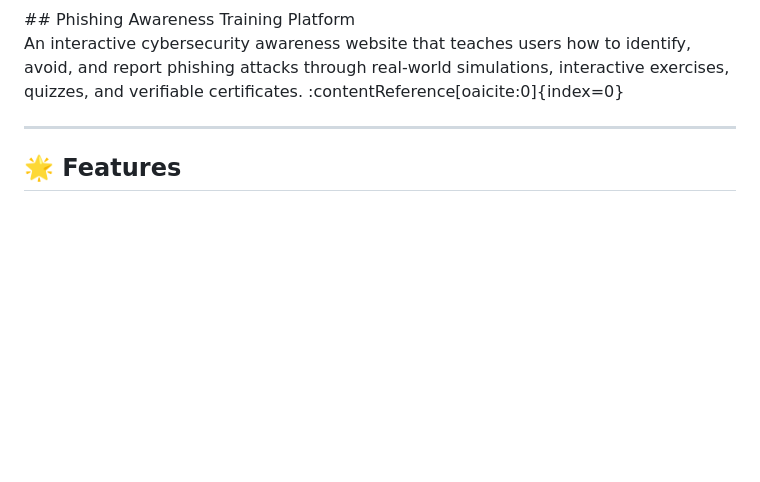
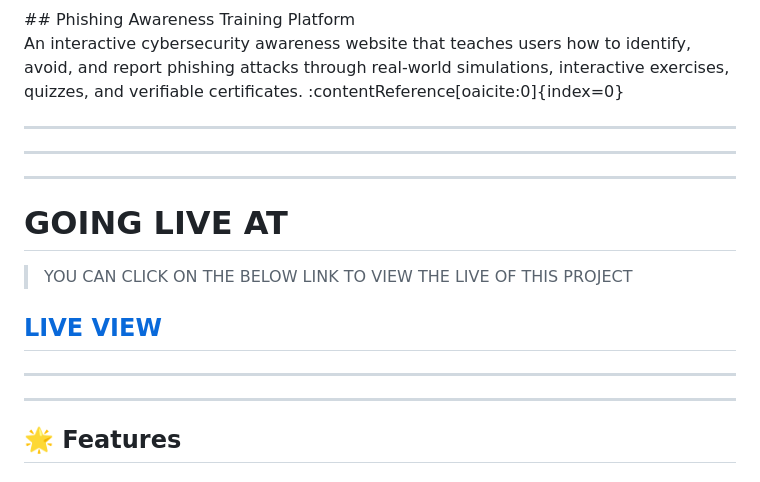
Before and after one commit to NARASIMHAMURTHY4616/PhishGuard, a Markdown page: README.md, the part around the change. Drawn GitHub-style; blank space fills up the shorter version.

Commit message:
Add live project link to README
Added a section for live project link in README.

```diff
--- a/README.md
+++ b/README.md
@@ -13,6 +13,22 @@
 An interactive cybersecurity awareness website that teaches users how to identify, avoid, and report phishing attacks through real-world simulations, interactive exercises, quizzes, and verifiable certificates. :contentReference[oaicite:0]{index=0}
 
 ---
+
+---
+
+---
+
+# GOING LIVE AT
+
+> YOU CAN CLICK ON THE BELOW LINK TO VIEW THE LIVE OF THIS PROJECT
+
+## [LIVE VIEW ](https://narasimhamurthy4616.github.io/PhishGuard/)
+
+
+---
+
+---
+
 
 ## 🌟 Features
 
```
